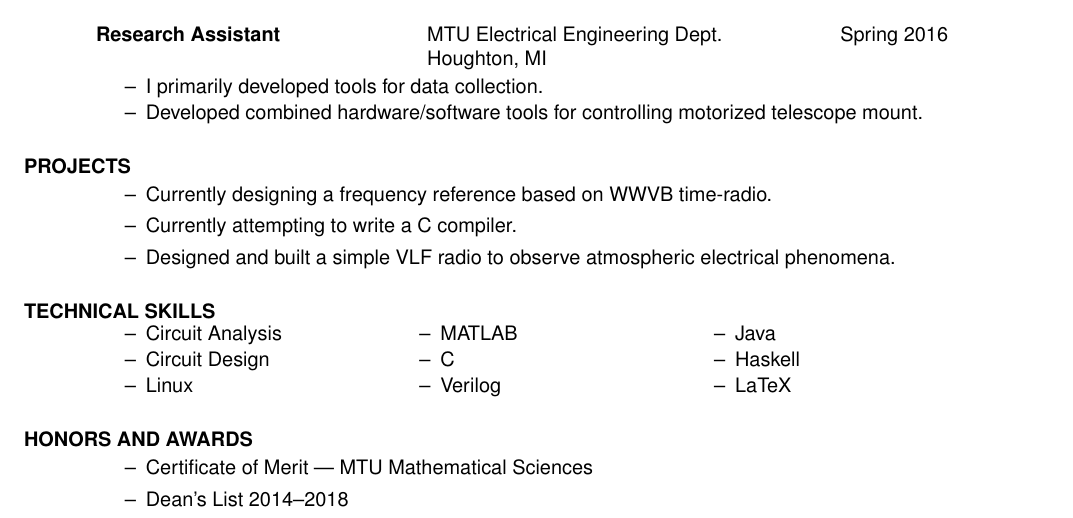
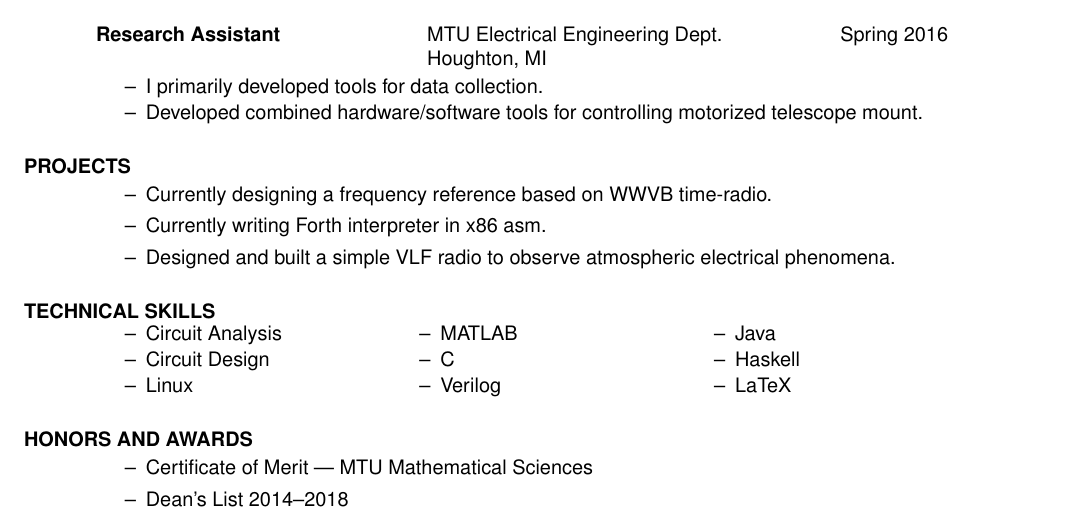
Before and after one commit to jevankovich/resume, a LaTeX CV (res.tex): part of the page, cut so that both start at the same text. Compiled offline with pdfLaTeX.

Commit message:
Updated for Fall 2018 Career Fair

```diff
--- a/res.tex
+++ b/res.tex
@@ -94,7 +94,8 @@
   \section{PROJECTS}
   \begin{itemize}
 	\item Currently designing a frequency reference based on WWVB time-radio.
-    \item Currently attempting to write a C compiler.
+	\item Currently writing Forth interpreter in x86 asm.
+    %\item Currently attempting to write a C compiler.
     \item Designed and built a simple VLF radio to observe atmospheric electrical phenomena.
   \end{itemize}
 
```
Also changed, not shown: res.pdf.
